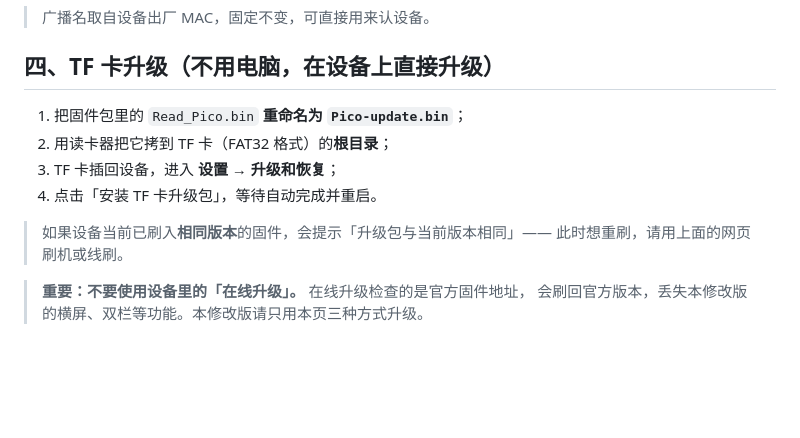
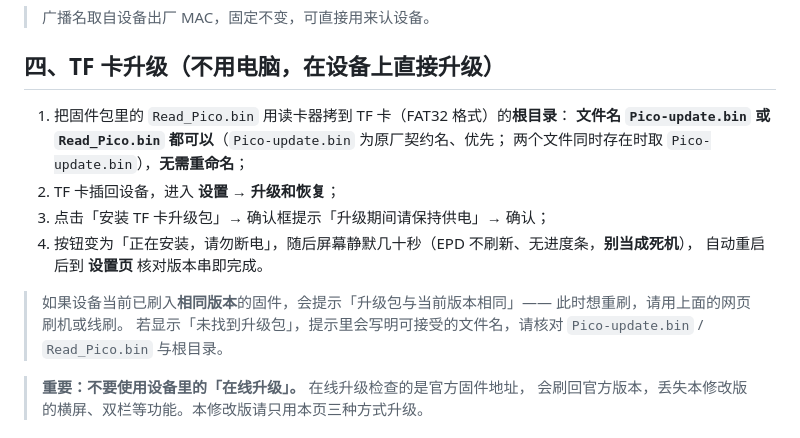
Before and after one commit to cere-hy/pico-plus, a Markdown page: README.zh-CN.md, the part around the change. Drawn GitHub-style; blank space fills up the shorter version.

```diff
--- a/README.zh-CN.md
+++ b/README.zh-CN.md
@@ -178,13 +178,17 @@ python -m esptool --chip esp32s3 -b 460800 \
 
 ## 四、TF 卡升级（不用电脑，在设备上直接升级）
 
-1. 把固件包里的 `Read_Pico.bin` **重命名为 `Pico-update.bin`**；
-2. 用读卡器把它拷到 TF 卡（FAT32 格式）的**根目录**；
-3. TF 卡插回设备，进入 **设置 → 升级和恢复**；
-4. 点击「安装 TF 卡升级包」，等待自动完成并重启。
+1. 把固件包里的 `Read_Pico.bin` 用读卡器拷到 TF 卡（FAT32 格式）的**根目录**：
+   **文件名 `Pico-update.bin` 或 `Read_Pico.bin` 都可以**（`Pico-update.bin` 为原厂契约名、优先；
+   两个文件同时存在时取 `Pico-update.bin`），**无需重命名**；
+2. TF 卡插回设备，进入 **设置 → 升级和恢复**；
+3. 点击「安装 TF 卡升级包」→ 确认框提示「升级期间请保持供电」→ 确认；
+4. 按钮变为「正在安装，请勿断电」，随后屏幕静默几十秒（EPD 不刷新、无进度条，**别当成死机**），
+   自动重启后到 **设置页** 核对版本串即完成。
 
 > 如果设备当前已刷入**相同版本**的固件，会提示「升级包与当前版本相同」——
 > 此时想重刷，请用上面的网页刷机或线刷。
+> 若显示「未找到升级包」，提示里会写明可接受的文件名，请核对 `Pico-update.bin` / `Read_Pico.bin` 与根目录。
 
 > **重要：不要使用设备里的「在线升级」。** 在线升级检查的是官方固件地址，
 > 会刷回官方版本，丢失本修改版的横屏、双栏等功能。本修改版请只用本页三种方式升级。
```
Also changed, not shown: README.md (+12 -5 lines), RELEASE_NOTES.md (+32 -1 lines).
